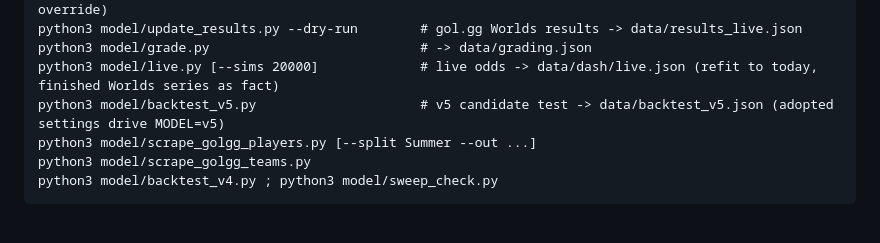
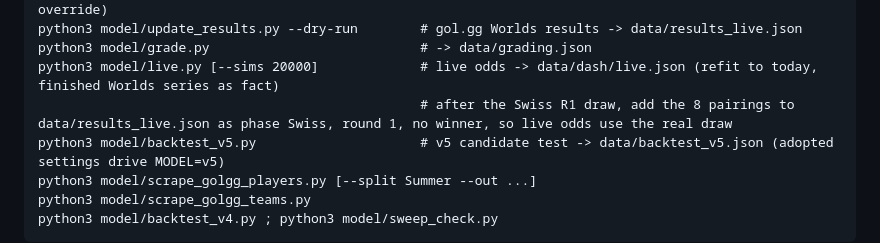
Before and after one commit to tommihhunter/WorldsPredictor2026, a Markdown page: HANDOVER.md, the part around the change. Drawn GitHub-style; blank space fills up the shorter version.

Commit message:
docs: v5 review wording, live odds tip for the Swiss draw

```diff
--- a/HANDOVER.md
+++ b/HANDOVER.md
@@ -35,6 +35,7 @@ python3 model/build_local.py                     # -> dist/worlds2026_predictor.
 python3 model/update_results.py --dry-run        # gol.gg Worlds results -> data/results_live.json
 python3 model/grade.py                           # -> data/grading.json
 python3 model/live.py [--sims 20000]             # live odds -> data/dash/live.json (refit to today, finished Worlds series as fact)
+                                                 # after the Swiss R1 draw, add the 8 pairings to data/results_live.json as phase Swiss, round 1, no winner, so live odds use the real draw
 python3 model/backtest_v5.py                     # v5 candidate test -> data/backtest_v5.json (adopted settings drive MODEL=v5)
 python3 model/scrape_golgg_players.py [--split Summer --out ...]
 python3 model/scrape_golgg_teams.py
```
Also changed, not shown: MODEL_REVIEW.md (+1 -1 lines).
